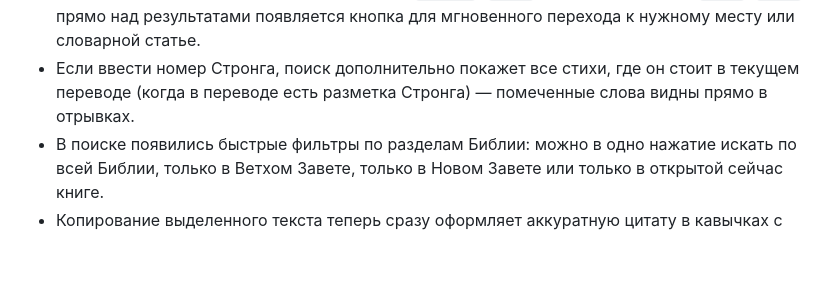
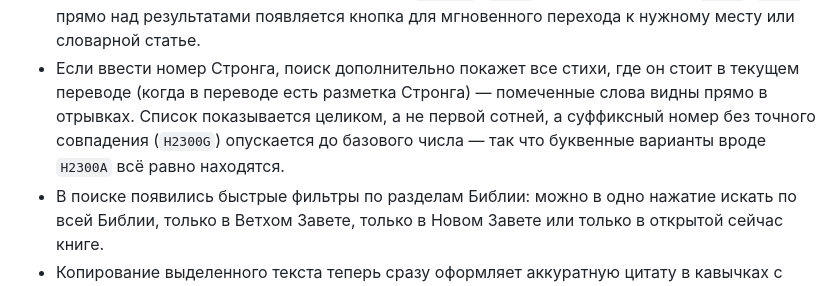
Before and after one commit to 20genesis14-sys/StudyBible, a Markdown page: CHANGELOG.ru.md, the part around the change. GitHub-like rendering; blank space fills up the shorter version.

Commit message:
changelog: поиск Стронга — полный список стихов, фолбэк суффикса на число

```diff
--- a/CHANGELOG.ru.md
+++ b/CHANGELOG.ru.md
@@ -24,7 +24,10 @@
   для мгновенного перехода к нужному месту или словарной статье.
 - Если ввести номер Стронга, поиск дополнительно покажет все стихи,
   где он стоит в текущем переводе (когда в переводе есть разметка
-  Стронга) — помеченные слова видны прямо в отрывках.
+  Стронга) — помеченные слова видны прямо в отрывках. Список
+  показывается целиком, а не первой сотней, а суффиксный номер без
+  точного совпадения (`H2300G`) опускается до базового числа — так что
+  буквенные варианты вроде `H2300A` всё равно находятся.
 - В поиске появились быстрые фильтры по разделам Библии: можно в одно
   нажатие искать по всей Библии, только в Ветхом Завете, только в Новом
   Завете или только в открытой сейчас книге.
```
Also changed, not shown: CHANGELOG.md (+3 -0 lines).
